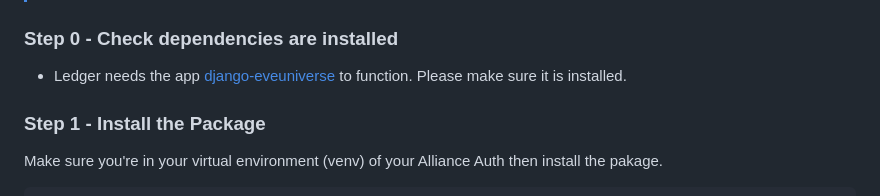
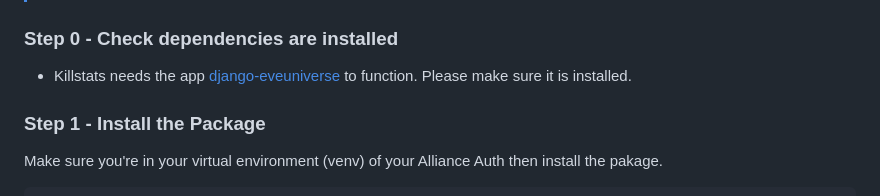
Before and after one commit to Geuthur/aa-killstats, a Markdown page: README.md, the part around the change. Drawn GitHub-style.

Commit message:
[CHANGE] Update README

```diff
--- a/README.md
+++ b/README.md
@@ -47,7 +47,7 @@ Killstats for Corporations & Alliances, Hall of Fame, Hall of Shame, etc.
 
 ### Step 0 - Check dependencies are installed<a name="step0"></a>
 
-- Ledger needs the app [django-eveuniverse](https://apps.allianceauth.org/apps/detail/django-eveuniverse) to function. Please make sure it is installed.
+- Killstats needs the app [django-eveuniverse](https://apps.allianceauth.org/apps/detail/django-eveuniverse) to function. Please make sure it is installed.
 
 ### Step 1 - Install the Package<a name="step1"></a>
 
```
